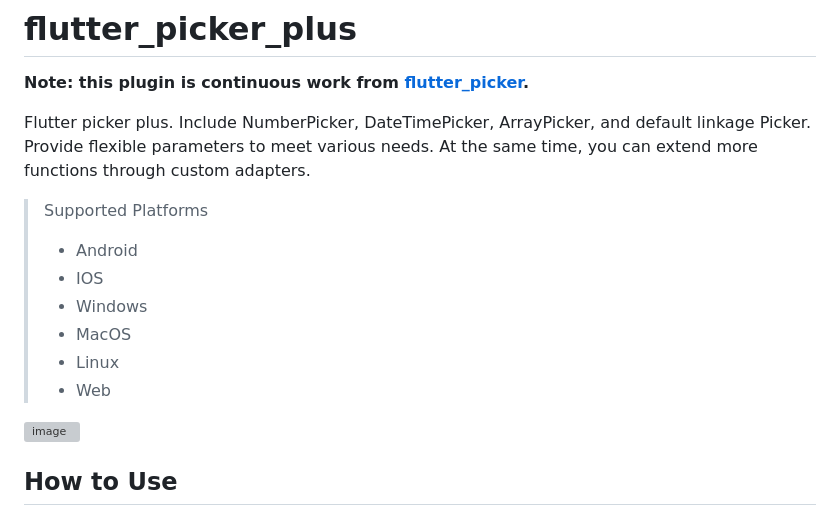
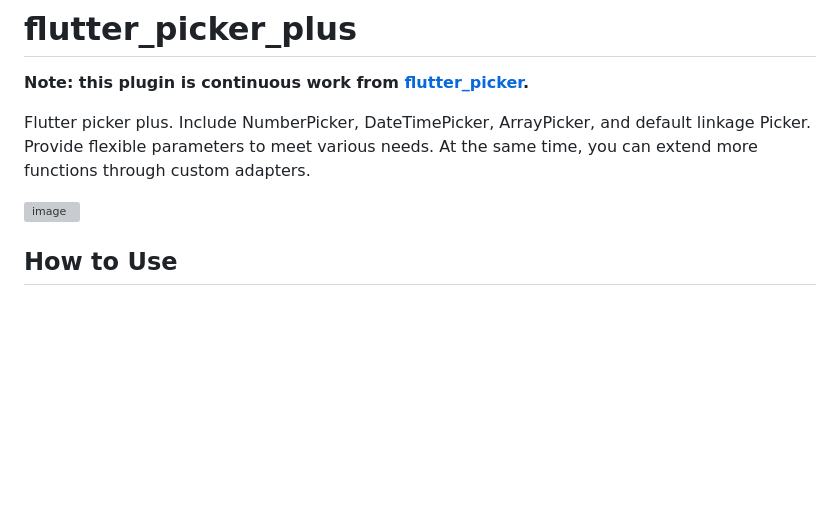
Before and after one commit to octologs/flutter_picker_plus, a Markdown page: README.md, the part around the change. Rendered like a GitHub page; blank space fills up the shorter version; grey boxes are pictures that could not be loaded.

```diff
--- a/README.md
+++ b/README.md
@@ -3,15 +3,6 @@
 **Note: this plugin is continuous work from [flutter_picker](https://pub.dev/packages/flutter_picker).**
 
 Flutter picker plus. Include NumberPicker, DateTimePicker, ArrayPicker, and default linkage Picker. Provide flexible parameters to meet various needs. At the same time, you can extend more functions through custom adapters.
-
-> Supported  Platforms
->
-> * Android
-> * IOS
-> * Windows
-> * MacOS
-> * Linux
-> * Web
 
 ![image](https://github.com/octologs/flutter_picker_plus/blob/main/raw/views.gif?raw=true)
 
```
